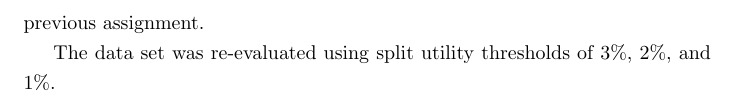
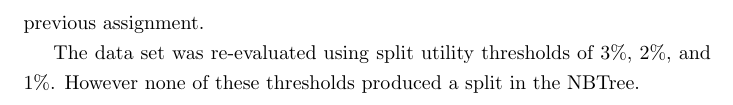
Before and after one commit to justinkamerman/fiddlenet, a LaTeX document (mldm/prog3/results/report.tex): part of page 15 of 16, cut so that both start at the same text. Compiled offline with pdfLaTeX.

Commit message:
Final additions before printing

```diff
--- a/mldm/prog3/results/report.tex
+++ b/mldm/prog3/results/report.tex
@@ -564,7 +564,8 @@ classifier and evaluation results are within a single standard
 deviation of the results of the previous assignment.
 
 The data set was re-evaluated using split utility thresholds of 3\%,
-2\%, and 1\%.
+2\%, and 1\%. However none of these thresholds produced a split in the
+NBTree.
 
 
 %----------------------------------------
```
Also changed, not shown: mldm/prog3/results/report.pdf.
